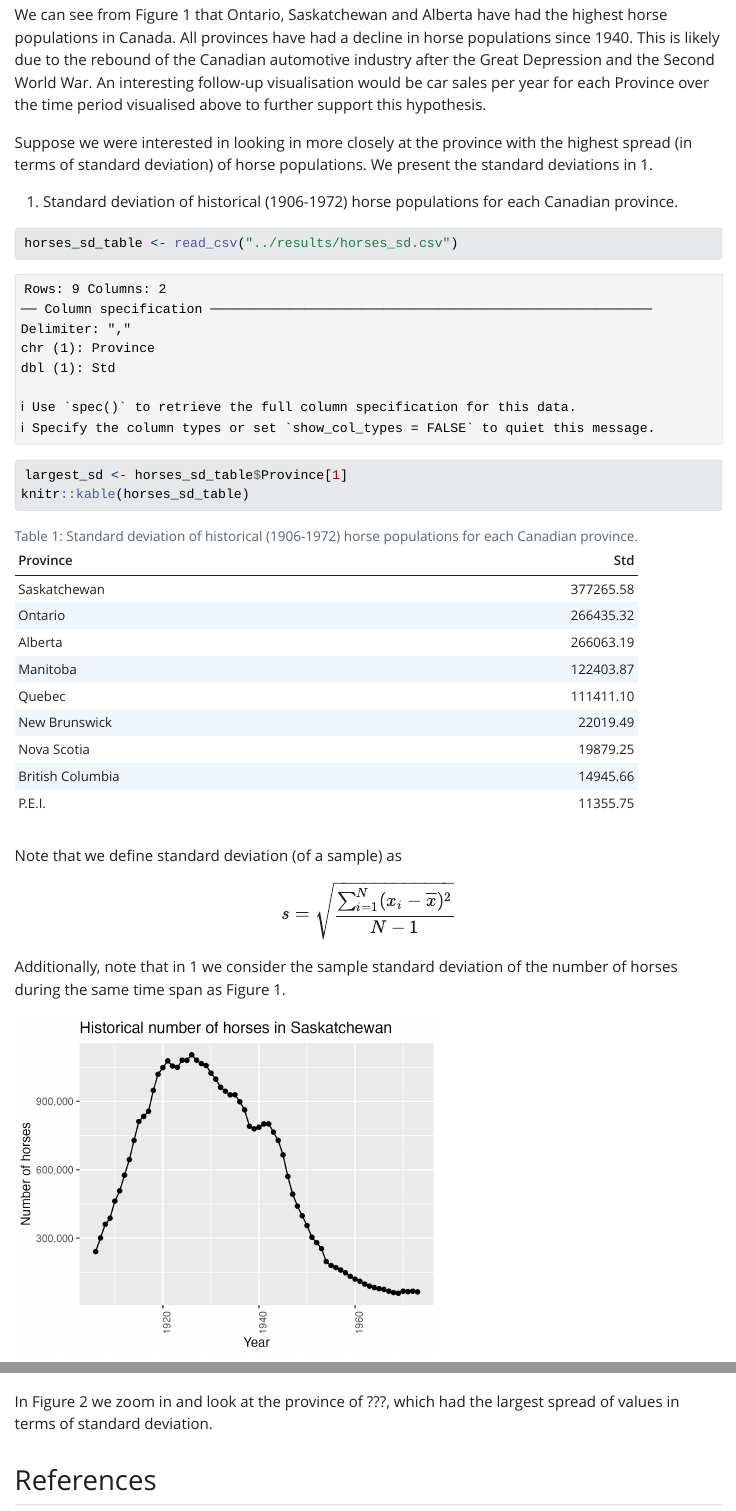
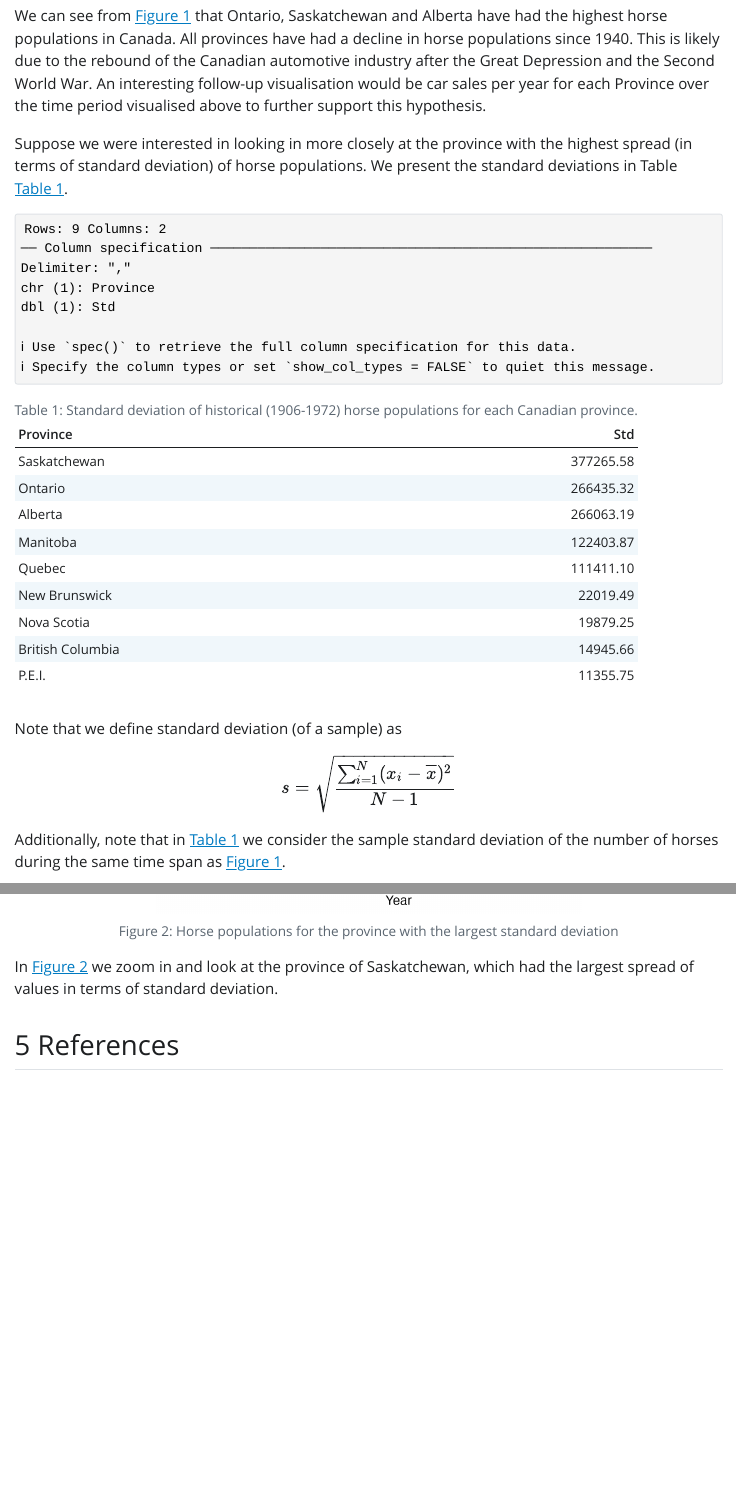
Before and after one commit to Nick-2003/dsci-310-individual-assignment-quarto-r-main, a Quarto document (reports/qmd_example.qmd): the page in a window 1100 px wide, from 1430 px down before the commit and from 1090 px down after it, so that both start at the same text, and a second part further down, joined at a grey line. The pictures show the output file reports/qmd_example.html that the author committed with the source, opened offline; Quarto's library style sheets are replaced by a plain one without menus.

Commit message:
Steps 5-7 resolved, working on 8

````diff
--- a/reports/qmd_example.qmd
+++ b/reports/qmd_example.qmd
@@ -5,6 +5,7 @@ bibliography: references.bib
 format:
   html:
     toc: true
+    number-sections: true
     toc-location: left
     fig_caption: true
 editor: source
@@ -32 +35,2 @@ The R programming language [@R] and the following R packages were used to perfor
 
+We can see from @fig-horse_population_prov that Ontario, Saskatchewan and Alberta have had the highest horse populations in Canada. All provinces have had a decline in horse populations since 1940. This is likely due to the rebound of the Canadian automotive industry after the Great Depression and the Second World War. An interesting follow-up visualisation would be car sales per year for each Province over the time period visualised above to further support this hypothesis.
@@ -34,14 +37,12 @@ Figure 1: Horse populations for all provinces in Canada from 1906 - 1972.
 
-We can see from Figure 1 that Ontario, Saskatchewan and Alberta have had the highest horse populations in Canada. All provinces have had a decline in horse populations since 1940. This is likely due to the rebound of the Canadian automotive industry after the Great Depression and the Second World War. An interesting follow-up visualisation would be car sales per year for each Province over the time period visualised above to further support this hypothesis.
-
-Suppose we were interested in looking in more closely at the province with the highest spread (in terms of standard deviation) of horse populations. We present the standard deviations in @tbl-horse.
-
-@tbl-horse. Standard deviation of historical (1906-1972) horse populations for each Canadian province.
+Suppose we were interested in looking in more closely at the province with the highest spread (in terms of standard deviation) of horse populations. We present the standard deviations in Table @tbl-horse.
 
 ```{r tbl-horse}
+#| echo: false
 #| label: tbl-horse
 #| tbl-cap: Standard deviation of historical (1906-1972) horse populations for each Canadian province.
-horses_sd_table <- read_csv("../results/horses_sd.csv")
+# Remove code display
+horses_sd_table <- readr::read_csv("../results/horses_sd.csv")
 largest_sd <- horses_sd_table$Province[1]
 knitr::kable(horses_sd_table)
 ```
@@ -50,7 +51,7 @@ Note that we define standard deviation (of a sample) as
 
 $$s = \sqrt{\frac{\sum_{i=1}^N (x_i - \overline{x})^2}{N-1} }$$
 
-Additionally, note that in @tbl-horse we consider the sample standard deviation of the number of horses during the same time span as Figure 1.
+Additionally, note that in @tbl-horse we consider the sample standard deviation of the number of horses during the same time span as @fig-horse_population_prov.
 
-![](../results/horse_pop_plot_largest_sd.png){fig.cap="Horse populations for the province with the largest standard deviation" fig.label="fig:horse_population_sd" width=60%}
+![Horse populations for the province with the largest standard deviation](../results/horse_pop_plot_largest_sd.png){#fig-horse_population_sd width=60%}
 
@@ -59,3 +58,3 @@ Figure \@ref(fig:horse_population_sd): Horse populations for the province with t
-In Figure 2 we zoom in and look at the province of ???, which had the largest spread of values in terms of standard deviation.
+In @fig-horse_population_sd we zoom in and look at the province of `r horses_sd_table$Province[1]`, which had the largest spread of values in terms of standard deviation.
 
 # References
````
Also changed, not shown: _quarto.yml (added), reports/qmd_example.html, reports/qmd_example.qmd (7 more changed lines), 1 other file.
